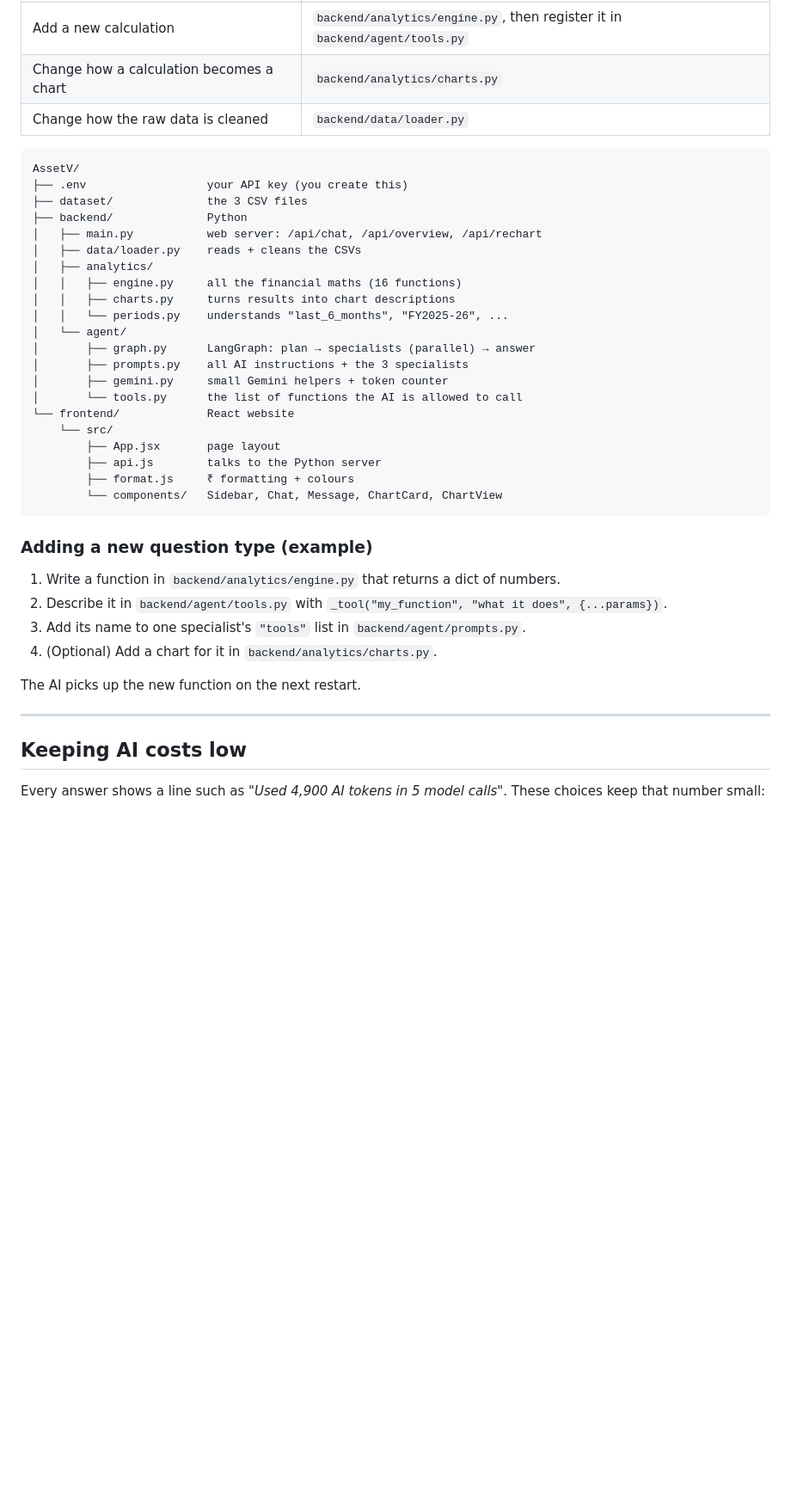
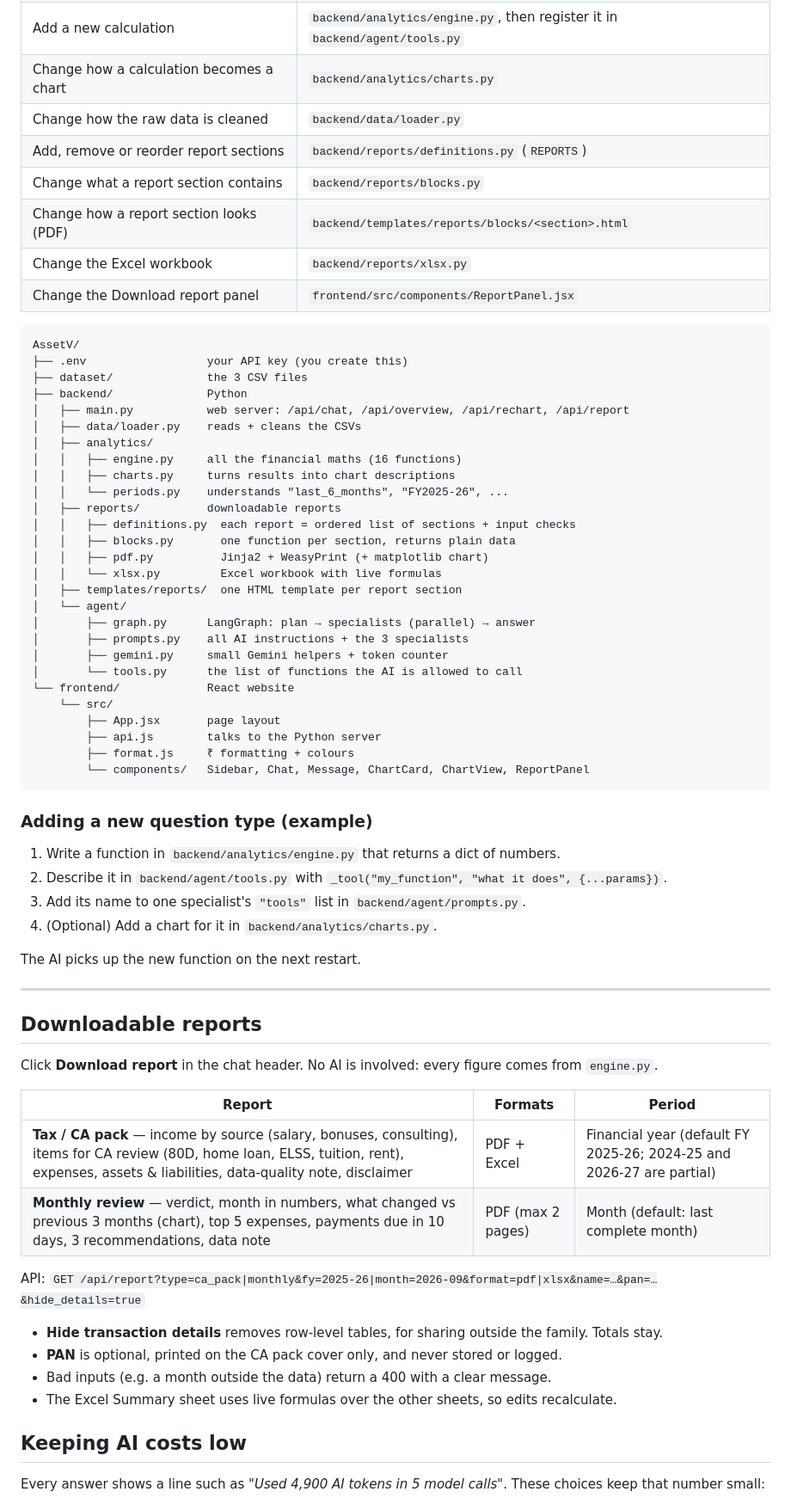
Before and after one commit to Sarang0308/AssetV, a Markdown page: README.md, the part around one of its changes. Shown at 86% size. Drawn GitHub-style; blank space fills up the shorter version.

Commit message:
Document report setup: WeasyPrint system libs, report usage, project map
Co-Authored-By: Claude Opus 5.5 <noreply@anthropic.com>

````diff
--- a/README.md
+++ b/README.md
@@ -103,18 +111,29 @@ Then open **http://localhost:5173**. Edits to `frontend/src` show up immediately
 | Add a new calculation | `backend/analytics/engine.py`, then register it in `backend/agent/tools.py` |
 | Change how a calculation becomes a chart | `backend/analytics/charts.py` |
 | Change how the raw data is cleaned | `backend/data/loader.py` |
+| Add, remove or reorder report sections | `backend/reports/definitions.py` (`REPORTS`) |
+| Change what a report section contains | `backend/reports/blocks.py` |
+| Change how a report section looks (PDF) | `backend/templates/reports/blocks/<section>.html` |
+| Change the Excel workbook | `backend/reports/xlsx.py` |
+| Change the Download report panel | `frontend/src/components/ReportPanel.jsx` |
 
 ```
 AssetV/
 ├── .env                  your API key (you create this)
 ├── dataset/              the 3 CSV files
 ├── backend/              Python
-│   ├── main.py           web server: /api/chat, /api/overview, /api/rechart
+│   ├── main.py           web server: /api/chat, /api/overview, /api/rechart, /api/report
 │   ├── data/loader.py    reads + cleans the CSVs
 │   ├── analytics/
 │   │   ├── engine.py     all the financial maths (16 functions)
 │   │   ├── charts.py     turns results into chart descriptions
 │   │   └── periods.py    understands "last_6_months", "FY2025-26", ...
+│   ├── reports/          downloadable reports
+│   │   ├── definitions.py  each report = ordered list of sections + input checks
+│   │   ├── blocks.py       one function per section, returns plain data
+│   │   ├── pdf.py          Jinja2 + WeasyPrint (+ matplotlib chart)
+│   │   └── xlsx.py         Excel workbook with live formulas
+│   ├── templates/reports/  one HTML template per report section
 │   └── agent/
 │       ├── graph.py      LangGraph: plan → specialists (parallel) → answer
 │       ├── prompts.py    all AI instructions + the 3 specialists
@@ -125,7 +144,7 @@ AssetV/
         ├── App.jsx       page layout
         ├── api.js        talks to the Python server
         ├── format.js     ₹ formatting + colours
-        └── components/   Sidebar, Chat, Message, ChartCard, ChartView
+        └── components/   Sidebar, Chat, Message, ChartCard, ChartView, ReportPanel
 ```
 
 ### Adding a new question type (example)
@@ -138,6 +157,22 @@ AssetV/
 The AI picks up the new function on the next restart.
 
 ---
+
+## Downloadable reports
+
+Click **Download report** in the chat header. No AI is involved: every figure comes from `engine.py`.
+
+| Report | Formats | Period |
+|---|---|---|
+| **Tax / CA pack** — income by source (salary, bonuses, consulting), items for CA review (80D, home loan, ELSS, tuition, rent), expenses, assets & liabilities, data-quality note, disclaimer | PDF + Excel | Financial year (default FY 2025-26; 2024-25 and 2026-27 are partial) |
+| **Monthly review** — verdict, month in numbers, what changed vs previous 3 months (chart), top 5 expenses, payments due in 10 days, 3 recommendations, data note | PDF (max 2 pages) | Month (default: last complete month) |
+
+API: `GET /api/report?type=ca_pack|monthly&fy=2025-26|month=2026-09&format=pdf|xlsx&name=…&pan=…&hide_details=true`
+
+- **Hide transaction details** removes row-level tables, for sharing outside the family. Totals stay.
+- **PAN** is optional, printed on the CA pack cover only, and never stored or logged.
+- Bad inputs (e.g. a month outside the data) return a 400 with a clear message.
+- The Excel Summary sheet uses live formulas over the other sheets, so edits recalculate.
 
 ## Keeping AI costs low
 
````
Also changed, not shown: other parts of README.md (+8 -0 lines).
